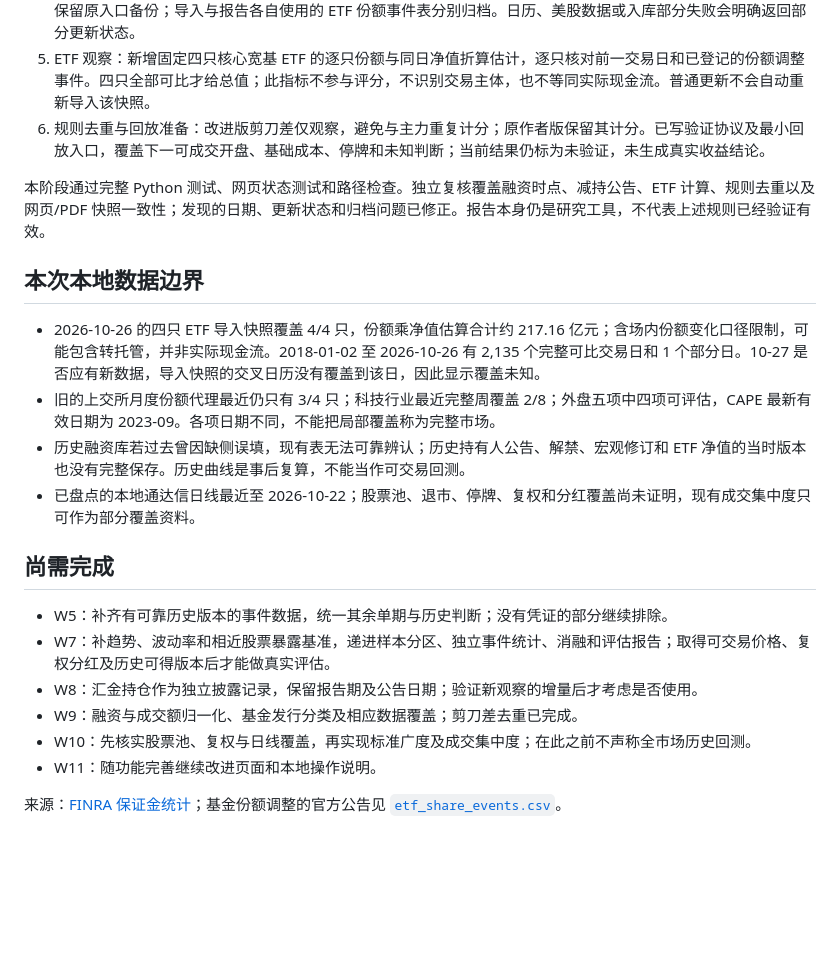
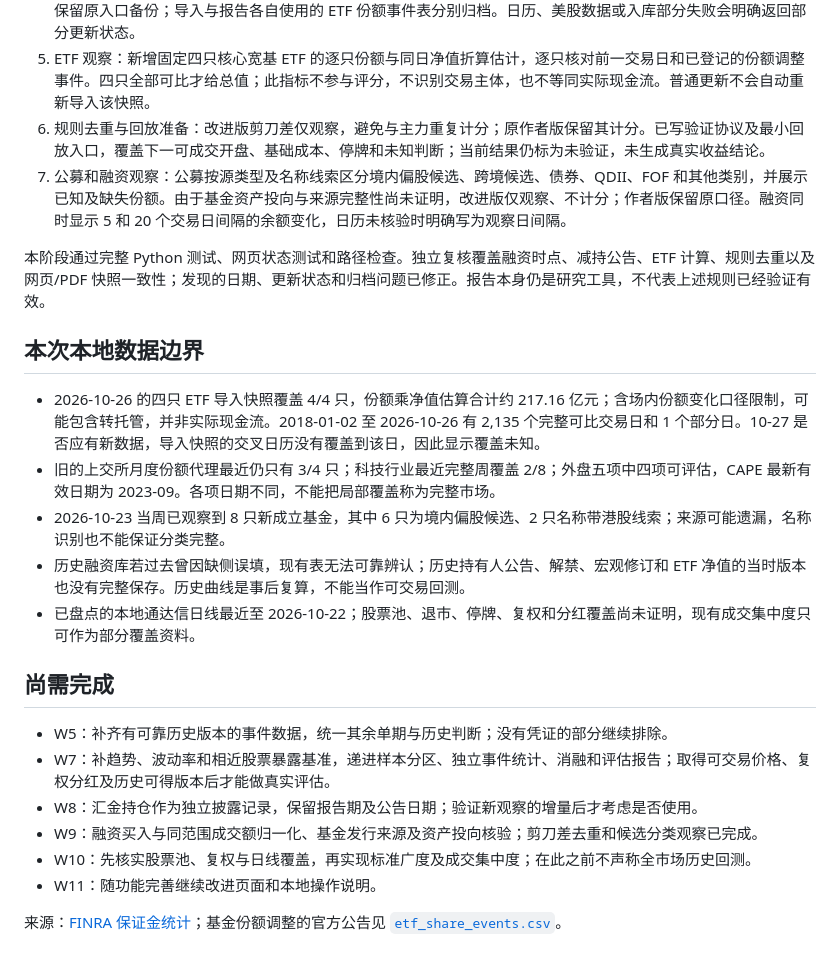
Before and after one commit to HuCY2023/dzq, a Markdown page: docs/optimization-progress-2026-10-27.md, the part around the change. Rendered like a GitHub page; blank space fills up the shorter version.

Commit message:
Record fund and financing checkpoint

```diff
--- a/docs/optimization-progress-2026-10-27.md
+++ b/docs/optimization-progress-2026-10-27.md
@@ -10,6 +10,7 @@
 4. 报告归档：每次运行记录输入、参数、规则版本、覆盖、结果、网页和 PDF。报告成功生成后再切换最新入口，并保留原入口备份；导入与报告各自使用的 ETF 份额事件表分别归档。日历、美股数据或入库部分失败会明确返回部分更新状态。
 5. ETF 观察：新增固定四只核心宽基 ETF 的逐只份额与同日净值折算估计，逐只核对前一交易日和已登记的份额调整事件。四只全部可比才给总值；此指标不参与评分，不识别交易主体，也不等同实际现金流。普通更新不会自动重新导入该快照。
 6. 规则去重与回放准备：改进版剪刀差仅观察，避免与主力重复计分；原作者版保留其计分。已写验证协议及最小回放入口，覆盖下一可成交开盘、基础成本、停牌和未知判断；当前结果仍标为未验证，未生成真实收益结论。
+7. 公募和融资观察：公募按源类型及名称线索区分境内偏股候选、跨境候选、债券、QDII、FOF 和其他类别，并展示已知及缺失份额。由于基金资产投向与来源完整性尚未证明，改进版仅观察、不计分；作者版保留原口径。融资同时显示 5 和 20 个交易日间隔的余额变化，日历未核验时明确写为观察日间隔。
 
 本阶段通过完整 Python 测试、网页状态测试和路径检查。独立复核覆盖融资时点、减持公告、ETF 计算、规则去重以及网页/PDF 快照一致性；发现的日期、更新状态和归档问题已修正。报告本身仍是研究工具，不代表上述规则已经验证有效。
 
@@ -17,6 +18,7 @@
 
 - 2026-10-26 的四只 ETF 导入快照覆盖 4/4 只，份额乘净值估算合计约 217.16 亿元；含场内份额变化口径限制，可能包含转托管，并非实际现金流。2018-01-02 至 2026-10-26 有 2,135 个完整可比交易日和 1 个部分日。10-27 是否应有新数据，导入快照的交叉日历没有覆盖到该日，因此显示覆盖未知。
 - 旧的上交所月度份额代理最近仍只有 3/4 只；科技行业最近完整周覆盖 2/8；外盘五项中四项可评估，CAPE 最新有效日期为 2023-09。各项日期不同，不能把局部覆盖称为完整市场。
+- 2026-10-23 当周已观察到 8 只新成立基金，其中 6 只为境内偏股候选、2 只名称带港股线索；来源可能遗漏，名称识别也不能保证分类完整。
 - 历史融资库若过去曾因缺侧误填，现有表无法可靠辨认；历史持有人公告、解禁、宏观修订和 ETF 净值的当时版本也没有完整保存。历史曲线是事后复算，不能当作可交易回测。
 - 已盘点的本地通达信日线最近至 2026-10-22；股票池、退市、停牌、复权和分红覆盖尚未证明，现有成交集中度只可作为部分覆盖资料。
 
@@ -25,7 +27,7 @@
 - W5：补齐有可靠历史版本的事件数据，统一其余单期与历史判断；没有凭证的部分继续排除。
 - W7：补趋势、波动率和相近股票暴露基准，递进样本分区、独立事件统计、消融和评估报告；取得可交易价格、复权分红及历史可得版本后才能做真实评估。
 - W8：汇金持仓作为独立披露记录，保留报告期及公告日期；验证新观察的增量后才考虑是否使用。
-- W9：融资与成交额归一化、基金发行分类及相应数据覆盖；剪刀差去重已完成。
+- W9：融资买入与同范围成交额归一化、基金发行来源及资产投向核验；剪刀差去重和候选分类观察已完成。
 - W10：先核实股票池、复权与日线覆盖，再实现标准广度及成交集中度；在此之前不声称全市场历史回测。
 - W11：随功能完善继续改进页面和本地操作说明。
 
```
